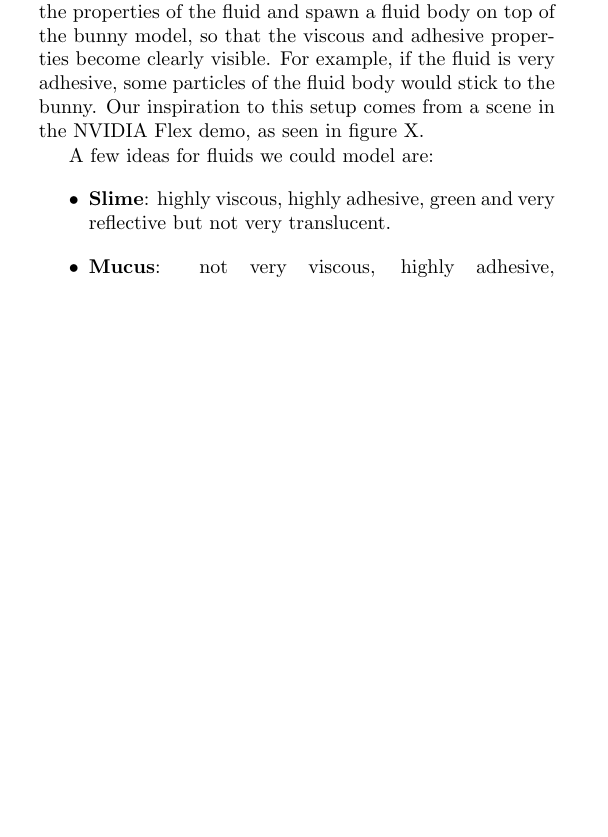
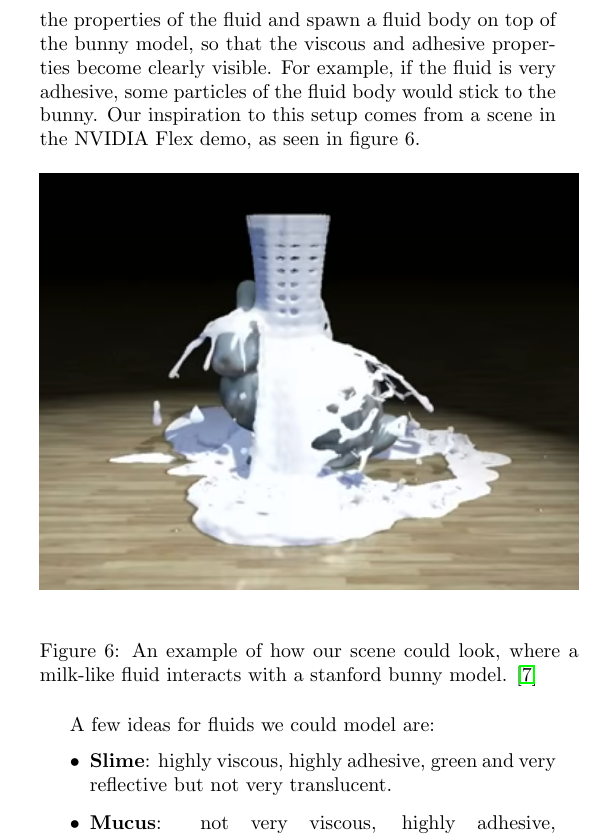
Before and after one commit to Alexander-Hjelm/metaballs-glfw, a LaTeX document (report/report.tex): part of one column of page 6 of 7, cut so that both start at the same text, the shorter picture padded with empty space. Compiled offline with pdfLaTeX.

Commit message:
Add image to perceptual study and image citing

```diff
--- a/report/report.tex
+++ b/report/report.tex
@@ -401,8 +399,15 @@
 
         \subsection{Procedure}
 
-            We would begin by making a simple fluid simulation with a scene model that can collide with a fluid object, e.g. the stanford bunny. In this scene, we will be able to cofigure the properties of the fluid and spawn a fluid body on top of the bunny model, so that the viscous and adhesive properties become clearly visible. For example, if the fluid is very adhesive, some particles of the fluid body would stick to the bunny. Our inspiration to this setup comes from a scene in the NVIDIA Flex demo, as seen in figure X.
-            %TODO: picture
+            We would begin by making a simple fluid simulation with a scene model that can collide with a fluid object, e.g. the stanford bunny. In this scene, we will be able to cofigure the properties of the fluid and spawn a fluid body on top of the bunny model, so that the viscous and adhesive properties become clearly visible. For example, if the fluid is very adhesive, some particles of the fluid body would stick to the bunny. Our inspiration to this setup comes from a scene in the NVIDIA Flex demo, as seen in figure 6.
+            \begin{figure}[H]
+                \centering
+                \begin{minipage}[b]{0.5\textwidth}
+                    \includegraphics[width=\textwidth]{img/flex-bunny.png}
+                    \caption{An example of how our scene could look, where a milk-like fluid interacts with a stanford bunny model. \cite{nvidia-flex}}
+                    \label{fig:flex-bunny}
+                \end{minipage}
+            \end{figure}
 
             A few ideas for fluids we could model are:
             \begin{itemize}
```
Also changed, not shown: report/img/flex-bunny.png (added), report/img/result-failed.png (added), report/report.tex (5 more changed lines).
